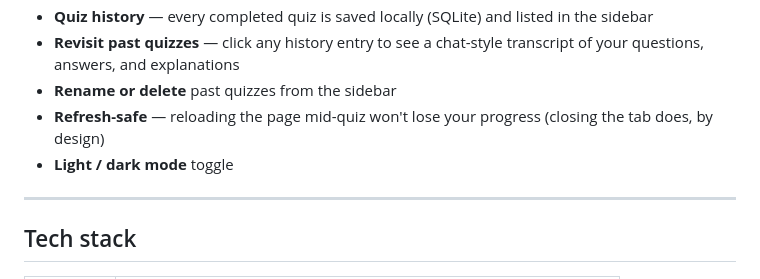
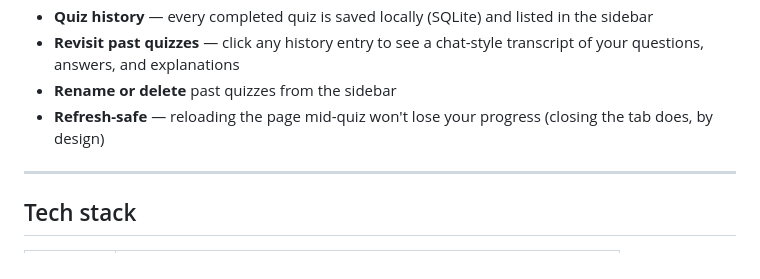
Before and after one commit to VeerX-27G/ConceptConnect-AI, a Markdown page: README.md, the part around the change. Rendered like a GitHub page.

Commit message:
removed false feature - sorry

```diff
--- a/README.md
+++ b/README.md
@@ -21,7 +21,6 @@ Model used: [GPT 6 Astra](https://openai.com/index/gpt-6-astra/)
 - **Revisit past quizzes** — click any history entry to see a chat-style transcript of your questions, answers, and explanations
 - **Rename or delete** past quizzes from the sidebar
 - **Refresh-safe** — reloading the page mid-quiz won't lose your progress (closing the tab does, by design)
-- **Light / dark mode** toggle
 
 ---
 
```
